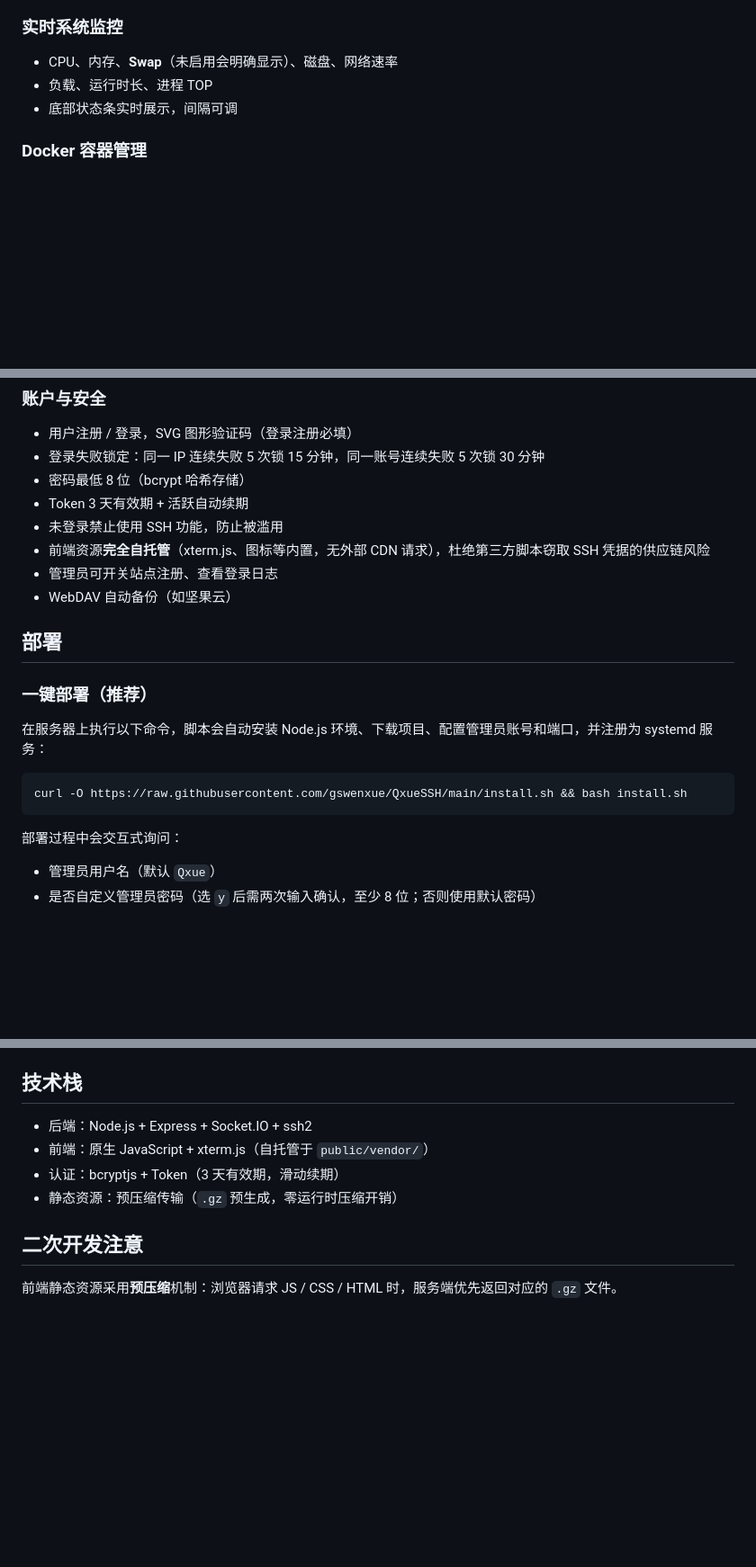
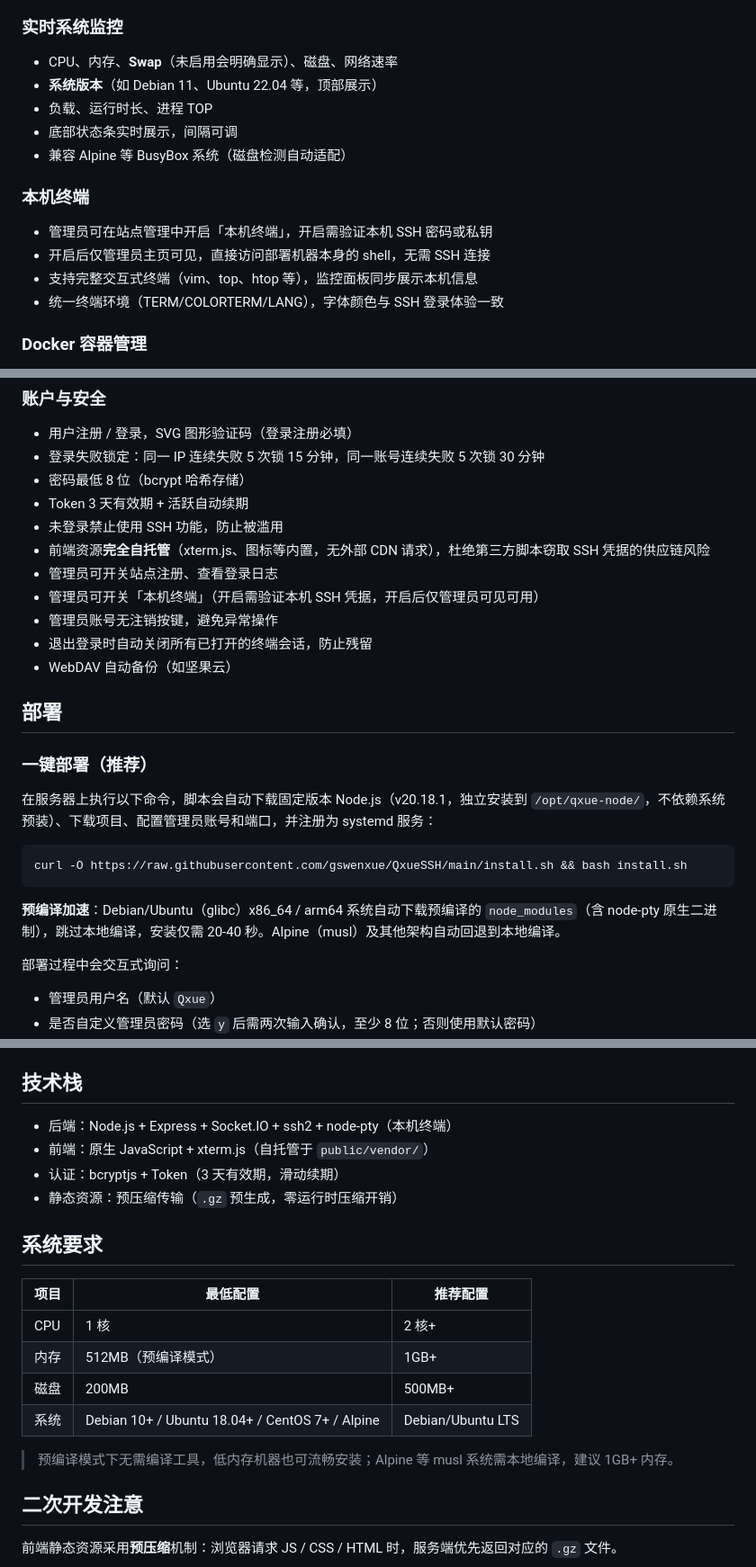
Before and after one commit to gswenxue/QxueSSH, a Markdown page: README.md, 3 parts joined by grey strips. Shown at 90% size. Rendered like a GitHub page; blank space fills up the shorter version.

Commit message:
docs: README更新 - 补充本机终端功能、预编译部署、卸载选项、系统要求等
- 功能特性新增本机终端小节（管理员开关、SSH凭据验证、仅管理员可见）
- 监控部分补充系统版本显示和Alpine兼容
- 账户安全补充本机终端开关、管理员无注销键、退出自动关闭终端
- 一键部署说明更新：固定Node.js v20.18.1独立目录、预编译加速
- qxuessh菜单增加第9项卸载服务及说明
- 技术栈增加node-pty
- 新增系统要求表格（最低/推荐配置）

````diff
--- a/README.md
+++ b/README.md
@@ -23,8 +23,16 @@
 
 ### 实时系统监控
 - CPU、内存、**Swap**（未启用会明确显示）、磁盘、网络速率
+- **系统版本**（如 Debian 11、Ubuntu 22.04 等，顶部展示）
 - 负载、运行时长、进程 TOP
 - 底部状态条实时展示，间隔可调
+- 兼容 Alpine 等 BusyBox 系统（磁盘检测自动适配）
+
+### 本机终端
+- 管理员可在站点管理中开启「本机终端」，开启需验证本机 SSH 密码或私钥
+- 开启后仅管理员主页可见，直接访问部署机器本身的 shell，无需 SSH 连接
+- 支持完整交互式终端（vim、top、htop 等），监控面板同步展示本机信息
+- 统一终端环境（TERM/COLORTERM/LANG），字体颜色与 SSH 登录体验一致
 
 ### Docker 容器管理
 - 服务器 Docker 版本、镜像存储位置
@@ -41,17 +49,22 @@
 - 未登录禁止使用 SSH 功能，防止被滥用
 - 前端资源**完全自托管**（xterm.js、图标等内置，无外部 CDN 请求），杜绝第三方脚本窃取 SSH 凭据的供应链风险
 - 管理员可开关站点注册、查看登录日志
+- 管理员可开关「本机终端」（开启需验证本机 SSH 凭据，开启后仅管理员可见可用）
+- 管理员账号无注销按键，避免异常操作
+- 退出登录时自动关闭所有已打开的终端会话，防止残留
 - WebDAV 自动备份（如坚果云）
 
 ## 部署
 
 ### 一键部署（推荐）
 
-在服务器上执行以下命令，脚本会自动安装 Node.js 环境、下载项目、配置管理员账号和端口，并注册为 systemd 服务：
+在服务器上执行以下命令，脚本会自动下载固定版本 Node.js（v20.18.1，独立安装到 `/opt/qxue-node/`，不依赖系统预装）、下载项目、配置管理员账号和端口，并注册为 systemd 服务：
 
 ```bash
 curl -O https://raw.githubusercontent.com/gswenxue/QxueSSH/main/install.sh && bash install.sh
 ```
+
+**预编译加速**：Debian/Ubuntu（glibc）x86_64 / arm64 系统自动下载预编译的 `node_modules`（含 node-pty 原生二进制），跳过本地编译，安装仅需 20-40 秒。Alpine（musl）及其他架构自动回退到本地编译。
 
 部署过程中会交互式询问：
 - 管理员用户名（默认 `Qxue`）
@@ -127,10 +143,21 @@ PORT=8080 node server.js
 
 ## 技术栈
 
-- 后端：Node.js + Express + Socket.IO + ssh2
+- 后端：Node.js + Express + Socket.IO + ssh2 + node-pty（本机终端）
 - 前端：原生 JavaScript + xterm.js（自托管于 `public/vendor/`）
 - 认证：bcryptjs + Token（3 天有效期，滑动续期）
 - 静态资源：预压缩传输（`.gz` 预生成，零运行时压缩开销）
+
+## 系统要求
+
+| 项目 | 最低配置 | 推荐配置 |
+|------|---------|---------|
+| CPU | 1 核 | 2 核+ |
+| 内存 | 512MB（预编译模式） | 1GB+ |
+| 磁盘 | 200MB | 500MB+ |
+| 系统 | Debian 10+ / Ubuntu 18.04+ / CentOS 7+ / Alpine | Debian/Ubuntu LTS |
+
+> 预编译模式下无需编译工具，低内存机器也可流畅安装；Alpine 等 musl 系统需本地编译，建议 1GB+ 内存。
 
 ## 二次开发注意
 
````
Also changed, not shown: other parts of README.md (+3 -0 lines).
